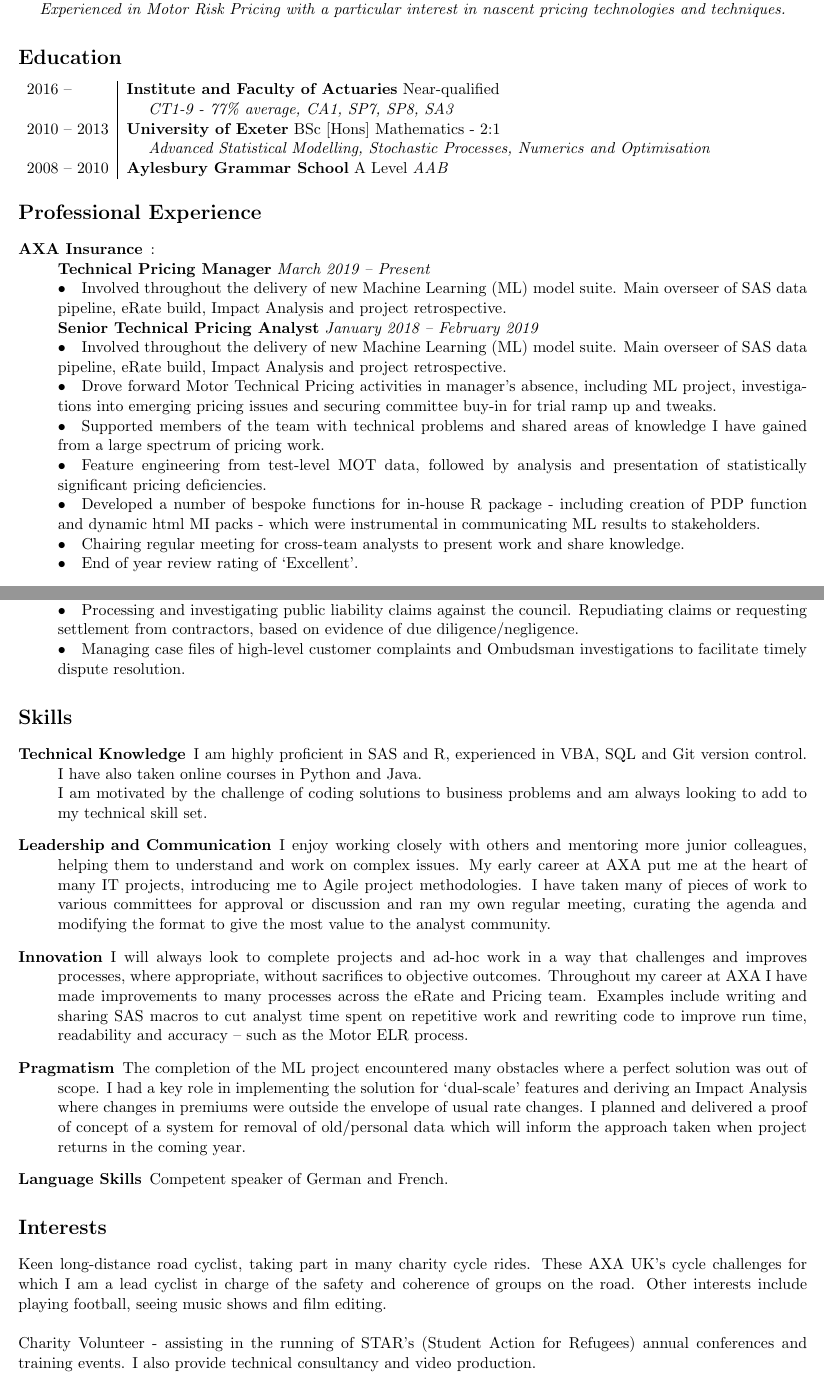
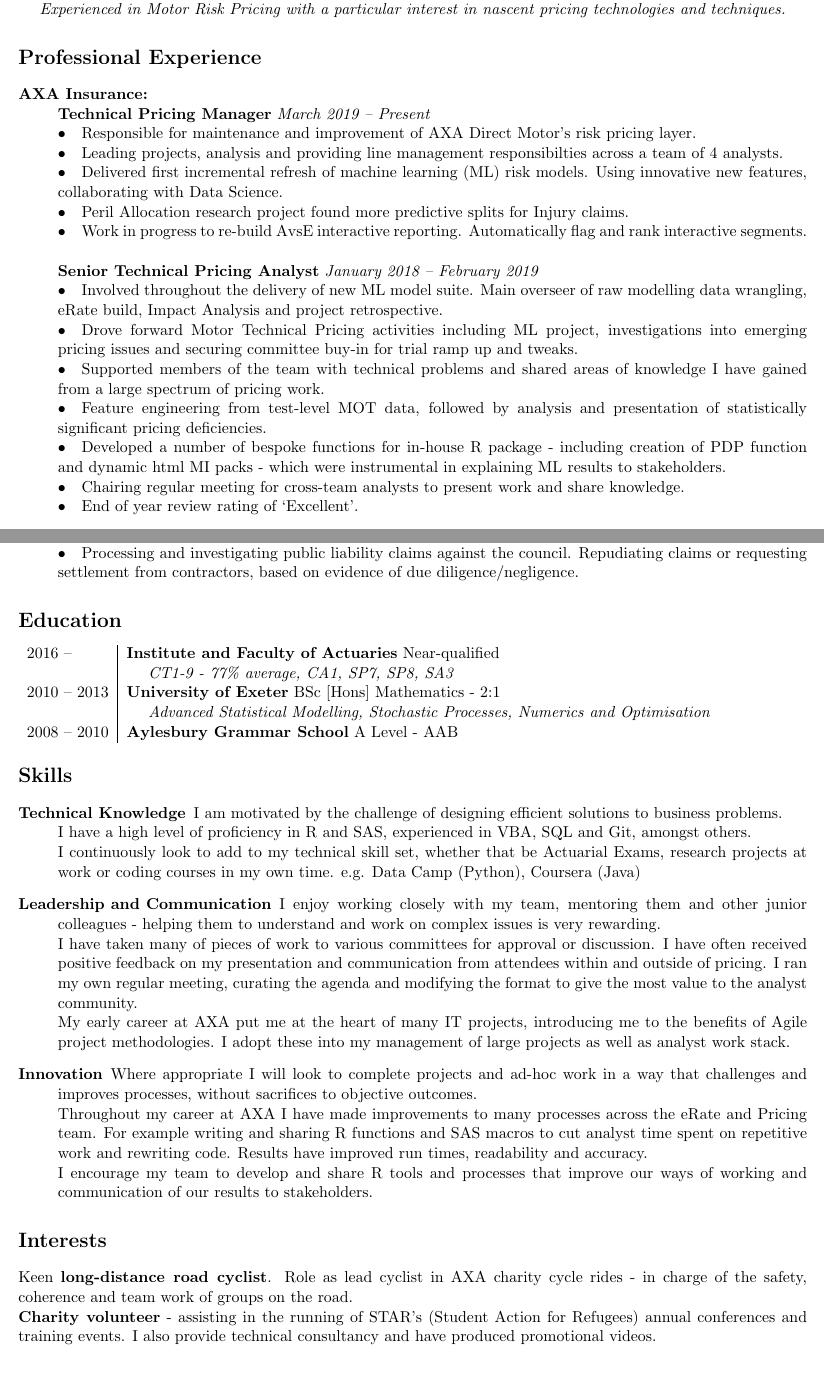
Before and after one commit to brittenr/curriculum_vitae, a LaTeX CV (CURRICULUM VITAE.tex): two parts of pages 1 and 2 of 2, joined at a grey line, cut so that both start at the same text. Compiled offline with pdfLaTeX.

Commit message:
further changes for first complete draft of cv with tp manager information

```diff
--- a/CURRICULUM VITAE.tex
+++ b/CURRICULUM VITAE.tex
@@ -26,29 +26,23 @@
 
 \begin{center} \emph{ Near-qualified Actuary with a proven record of leading and delivering high-quality analyses and projects. Experienced in Motor Risk Pricing with a particular interest in nascent pricing technologies and techniques.} \end{center}
 
-\section*{Education}
-\begin{tabular}{l | l l}
-2016 --  & \textbf{Institute and Faculty of Actuaries} Near-qualified \\
-& \hspace{4mm} \textit{CT1-9 - 77\% average, CA1, SP7, SP8, SA3} \\
-2010 -- 2013 & \textbf{University of Exeter} BSc [Hons] Mathematics - 2:1\\
-& \hspace{4mm} \textit{Advanced Statistical Modelling, Stochastic Processes, Numerics and Optimisation }\\
-2008 -- 2010 & \textbf{Aylesbury Grammar School} A Level \textit{AAB} \\
-%2003 -- 2008 & \textbf{Aylesbury Grammar School} GSCE \\
-%& \hspace{4mm} \textit{8 As, 3 Bs, 1 C}
-\end{tabular}
-
 \section*{Professional Experience}
 \begin{description}
 
-\item[AXA Insurance]: \\
+\item[AXA Insurance:] \hspace{1mm} \\
 \textbf{Technical Pricing Manager} \emph{March 2019 -- Present}\\
-\textbullet \quad Involved throughout the delivery of new Machine Learning (ML) model suite. Main overseer of SAS data pipeline, eRate build, Impact Analysis and project retrospective. \\
+\textbullet \quad Responsible for maintenance and improvement of AXA Direct Motor's risk pricing layer.\\
+\textbullet \quad Leading projects, analysis and providing line management responsibilties across a team of 4 analysts.\\
+\textbullet \quad Delivered first incremental refresh of machine learning (ML) risk models. Using innovative new features, collaborating with Data Science.\\
+\textbullet \quad Peril Allocation research project found more predictive splits for Injury claims.\\
+\textbullet \quad Work in progress to re-build AvsE interactive reporting. Automatically flag and rank interactive segments.
+\\\\
 \textbf{Senior Technical Pricing Analyst} \emph{January 2018 -- February 2019}\\
-\textbullet \quad Involved throughout the delivery of new Machine Learning (ML) model suite. Main overseer of SAS data pipeline, eRate build, Impact Analysis and project retrospective. \\
-\textbullet \quad Drove forward Motor Technical Pricing activities in manager's absence, including ML project, investigations into emerging pricing issues and securing committee buy-in for trial ramp up and tweaks. \\
+\textbullet \quad Involved throughout the delivery of new ML model suite. Main overseer of raw modelling data wrangling, eRate build, Impact Analysis and project retrospective. \\
+\textbullet \quad Drove forward Motor Technical Pricing activities including ML project, investigations into emerging pricing issues and securing committee buy-in for trial ramp up and tweaks. \\
 \textbullet \quad Supported members of the team with technical problems and shared areas of knowledge I have gained from a large spectrum of pricing work. \\
 \textbullet \quad Feature engineering from test-level MOT data, followed by analysis and presentation of statistically significant pricing deficiencies. \\
-\textbullet \quad Developed a number of bespoke functions for in-house R package - including creation of PDP function and dynamic html MI packs - which were instrumental in communicating ML results to stakeholders. \\
+\textbullet \quad Developed a number of bespoke functions for in-house R package - including creation of PDP function and dynamic html MI packs - which were instrumental in explaining ML results to stakeholders. \\
 \textbullet \quad Chairing regular meeting for cross-team analysts to present work and share knowledge. \\
 \textbullet \quad End of year review rating of `Excellent'.
 \\\\
@@ -59,7 +53,8 @@
 \textbullet \quad Wrote updated Motor Expected Loss Ratio (ELR) process. Integrated stochastic elements to produce confidence intervals on reported ELR to demonstrate to stakeholders variance of loss ratio predictions, especially over smaller business volumes. \\
 \textbullet \quad End of year review ratings of `Excellent' and `Outstanding'.
 \\\\
-\textbf{eRate Analyst} \emph{April 2014 -- June 2015}\\
+\newpage
+\textbf{eRate} (Rating Engine) \textbf{Analyst} \emph{April 2014 -- June 2015}\\
 \textbullet \quad Received award from MD for delivering Group Internal Audit action to set up automated solution for testing of aggregator mappings against a tight deadline. This involved designing a solution from scratch and the delegation of work to peers.\\
 \textbullet \quad Devised several highly effective changes to eRate processes - including digestible log of production rating models for stakeholders and Weekly Deploy Stand Up. \\
 \textbullet \quad Proactively working with several areas of the business (such as pricing, projects and IT teams) in order to deliver accurate and timely pricing changes, small change, defect fixes and projects.\\
@@ -72,9 +67,8 @@
 
 \item[Buckinghamshire County Council - Legal \& Democratic Services]:\\
 \textbf{Assistant Complaints Officer/Assistant Claims Handler:} \emph{Jun -- Aug 2012; Jul 2013 -- Mar 2014}\\
-\textbullet \quad Processing and investigating public liability claims against the council. Repudiating claims or requesting settlement from contractors, based on evidence of due diligence/negligence. \\
-\textbullet \quad Managing case files of high-level customer complaints and Ombudsman investigations to facilitate timely dispute resolution.
-
+\textbullet \quad Processing and investigating public liability claims against the council. Repudiating claims or requesting settlement from contractors, based on evidence of due diligence/negligence.
+%\textbullet \quad Managing case files of high-level customer complaints and Ombudsman investigations to facilitate timely dispute resolution.
 %\item[Buckinghamshire County Council - Legal \& Democratic Services] June 2012 - September 2012\\
 %\emph{Administrative Assistant:}\\
 %Providing business support to a legal team of 70 staff, including data mining from case management/time recording system and design of website to market services to clients.
@@ -83,28 +77,40 @@
 
 \end{description}
 
+\section*{Education}
+\begin{tabular}{l | l l}
+2016 --  & \textbf{Institute and Faculty of Actuaries} Near-qualified \\
+& \hspace{4mm} \textit{CT1-9 - 77\% average, CA1, SP7, SP8, SA3} \\
+2010 -- 2013 & \textbf{University of Exeter} BSc [Hons] Mathematics - 2:1\\
+& \hspace{4mm} \textit{Advanced Statistical Modelling, Stochastic Processes, Numerics and Optimisation }\\
+2008 -- 2010 & \textbf{Aylesbury Grammar School} A Level - AAB \\
+%2003 -- 2008 & \textbf{Aylesbury Grammar School} GSCE \\
+%& \hspace{4mm} \textit{8 As, 3 Bs, 1 C}
+\end{tabular}
+
+
 \section*{Skills}
 \begin{description}
 
-\item[Technical Knowledge] I am highly proficient in SAS and R, experienced in VBA, SQL and Git version control. I have also taken online courses in Python and Java. \\
-I am motivated by the challenge of coding solutions to business problems and am always looking to add to my technical skill set.
+\item[Technical Knowledge] I am motivated by the challenge of designing efficient solutions to business problems. \\
+I have a high level of proficiency in R and SAS, experienced in VBA, SQL and Git, amongst others.\\
+I continuously look to add to my technical skill set, whether that be Actuarial Exams, research projects at work or coding courses in my own time. e.g. Data Camp (Python), Coursera (Java)
 
-\item[Leadership and Communication] I enjoy working closely with others and mentoring more junior colleagues, helping them to understand and work on complex issues. My early career at AXA put me at the heart of many IT projects, introducing me to Agile project methodologies. I have taken many of pieces of work to various committees for approval or discussion and ran my own regular meeting, curating the agenda and modifying the format to give the most value to the analyst community.
+\item[Leadership and Communication] I enjoy working closely with my team, mentoring them and other junior colleagues - helping them to understand and work on complex issues is very rewarding. \\
+I have taken many of pieces of work to various committees for approval or discussion. I have often received positive feedback on my presentation and communication from attendees within and outside of pricing. I ran my own regular meeting, curating the agenda and modifying the format to give the most value to the analyst community.\\
+My early career at AXA put me at the heart of many IT projects, introducing me to the benefits of Agile project methodologies. I adopt these into my management of large projects as well as analyst work stack.
 
-\item[Innovation] I will always look to complete projects and ad-hoc work in a way that challenges and improves processes, where appropriate, without sacrifices to objective outcomes. Throughout my career at AXA I have made improvements to many processes across the eRate and Pricing team. Examples include  writing and sharing SAS macros to cut analyst time spent on repetitive work and rewriting code to improve run time, readability and accuracy -- such as the Motor ELR process.
-
-\item[Pragmatism] The completion of the ML project encountered many obstacles where a perfect solution was out of scope. I had a key role in implementing the solution for `dual-scale' features and deriving an Impact Analysis where changes in premiums were outside the envelope of usual rate changes. I planned and delivered a proof of concept of a system for removal of old/personal data which will inform the approach taken when project returns in the coming year.
-
-\item[Language Skills] Competent speaker of German and French.
+\item[Innovation] Where appropriate I will look to complete projects and ad-hoc work in a way that challenges and improves processes, without sacrifices to objective outcomes.\\
+Throughout my career at AXA I have made improvements to many processes across the eRate and Pricing team. For example writing and sharing R functions and SAS macros to cut analyst time spent on repetitive work and rewriting code. Results have improved run times, readability and accuracy.\\
+I encourage my team to develop and share R tools and processes that improve our ways of working and communication of our results to stakeholders.
 
 \end{description}
 
 \section*{Interests}
 
-Keen long-distance road cyclist, taking part in many charity cycle rides. These AXA UK's cycle challenges for which I am a lead cyclist in charge of the safety and coherence of groups on the road. Other interests include playing football, seeing music shows and film editing.\\
-
-\noindent Charity Volunteer - assisting in the running of STAR's (Student Action for Refugees) annual conferences and training events.
-I also provide technical consultancy and video production.
+Keen \textbf{long-distance road cyclist}. Role as lead cyclist in AXA charity cycle rides - in charge of the safety, coherence and team work of groups on the road.\\
+\noindent \textbf{Charity volunteer} - assisting in the running of STAR's (Student Action for Refugees) annual conferences and training events.
+I also provide technical consultancy and have produced promotional videos.
 
 %\section*{References available upon request}
 
```
Also changed, not shown: CURRICULUM VITAE.pdf.
